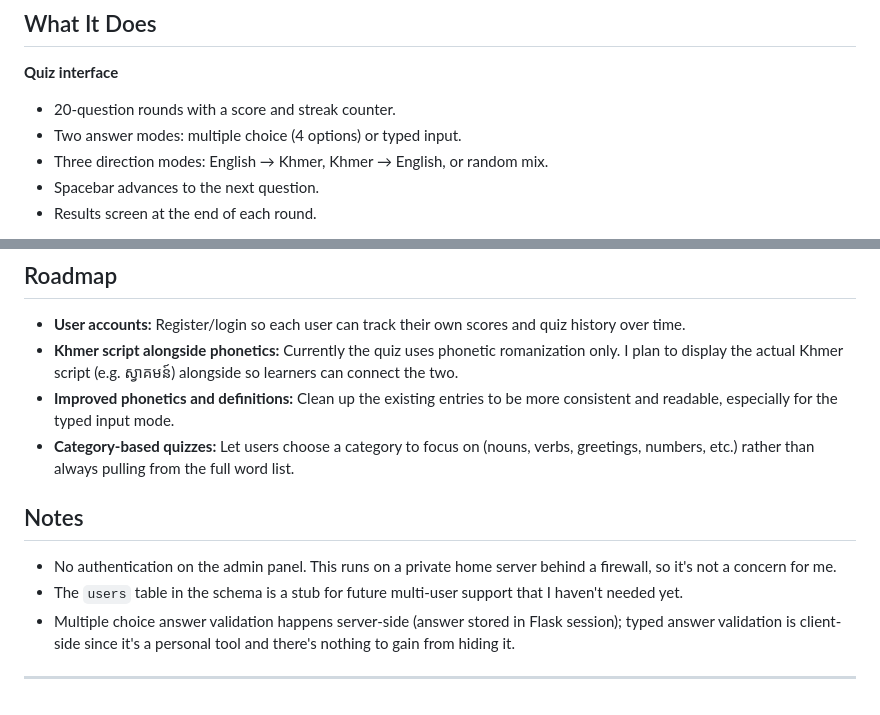
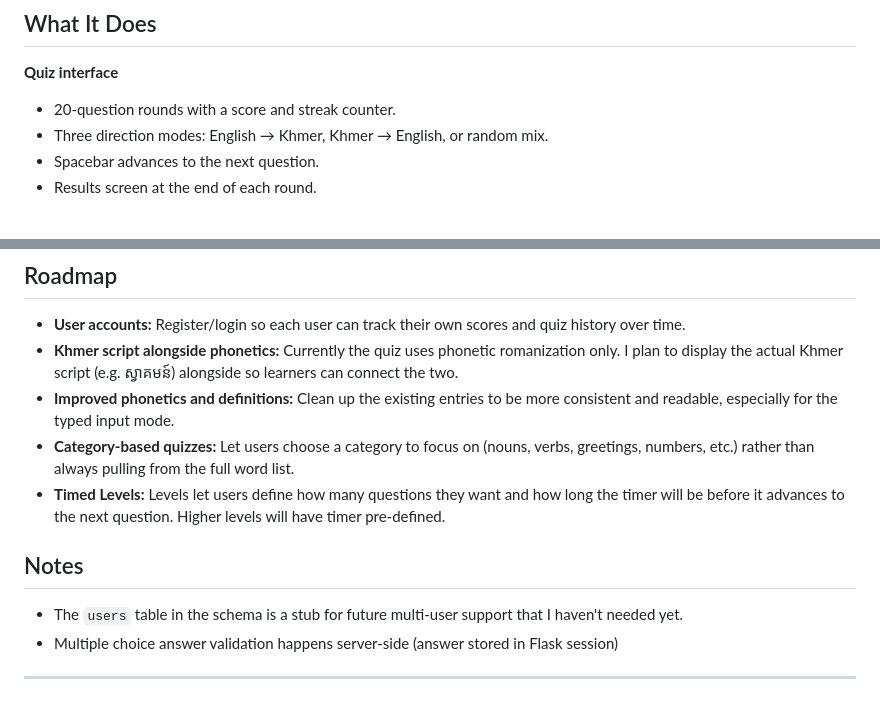
Before and after one commit to chillbreeze/khmer-quiz, a Markdown page: README.md, 2 parts joined by grey strips. Drawn GitHub-style.

Commit message:
updated readme, updated screenshot

```diff
--- a/README.md
+++ b/README.md
@@ -14,7 +14,6 @@ I use Anki and this works, but I fetl that I need another method to help me lear
 
 **Quiz interface**
 - 20-question rounds with a score and streak counter.
-- Two answer modes: multiple choice (4 options) or typed input.
 - Three direction modes: English → Khmer, Khmer → English, or random mix.
 - Spacebar advances to the next question.
 - Results screen at the end of each round.
@@ -71,11 +70,11 @@ I use Anki and this works, but I fetl that I need another method to help me lear
 - **Khmer script alongside phonetics:** Currently the quiz uses phonetic romanization only. I plan to display the actual Khmer script (e.g. ស្វាគមន៍) alongside so learners can connect the two.
 - **Improved phonetics and definitions:** Clean up the existing entries to be more consistent and readable, especially for the typed input mode.
 - **Category-based quizzes:** Let users choose a category to focus on (nouns, verbs, greetings, numbers, etc.) rather than always pulling from the full word list.
+- **Timed Levels:** Levels let users define how many questions they want and how long the timer will be before it advances to the next question. Higher levels will have timer pre-defined.
 
 ## Notes
 
-- No authentication on the admin panel. This runs on a private home server behind a firewall, so it's not a concern for me.
 - The `users` table in the schema is a stub for future multi-user support that I haven't needed yet.
-- Multiple choice answer validation happens server-side (answer stored in Flask session); typed answer validation is client-side since it's a personal tool and there's nothing to gain from hiding it.
+- Multiple choice answer validation happens server-side (answer stored in Flask session)
 
 ---
```
Also changed, not shown: other parts of README.md (+1 -1 lines).
